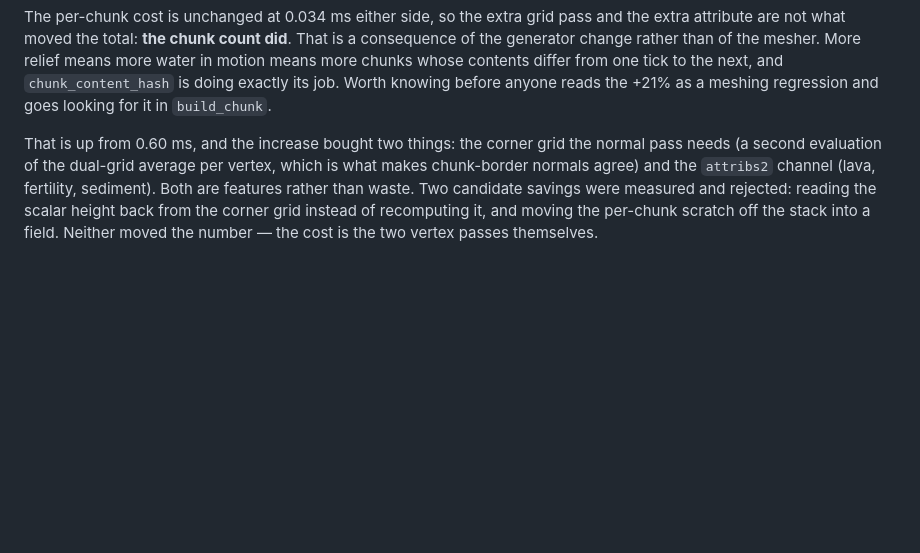
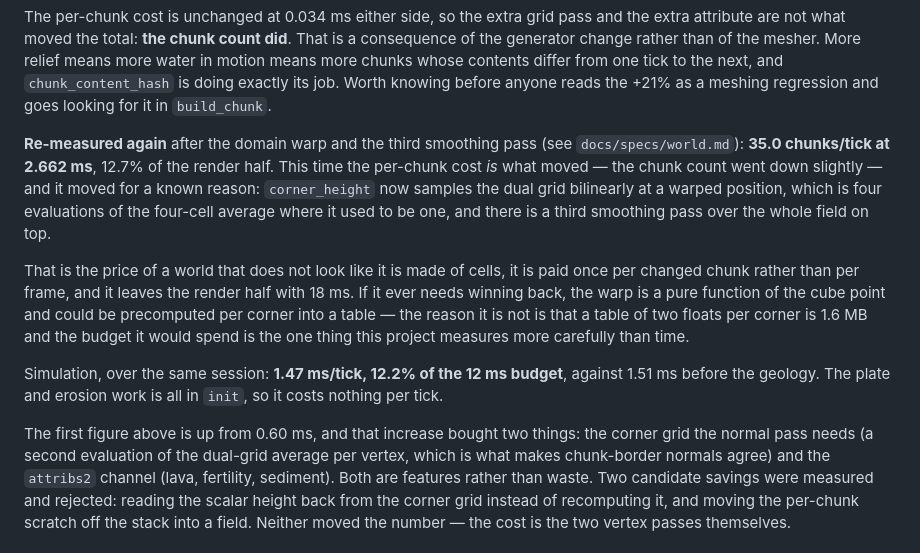
Before and after one commit to amigo-labs/amigo-diomano, a Markdown page: docs/specs/rendering.md, the part around the change. Rendered like a GitHub page; blank space fills up the shorter version.

Commit message:
docs(render): the meshing cost of a world that is not made of cells
Re-measured after the domain warp and the third smoothing pass: 35.0
chunks/tick at 2.662 ms, 12.7% of the render half, up from 1.478 ms. Unlike the
last re-measurement the per-chunk cost is what moved, and for a stated reason —
`corner_height` samples the dual grid bilinearly at a warped position, four
evaluations of the four-cell average where it used to be one, plus a third
smoothing pass over the whole field.

Also records the way back if it is ever needed (a per-corner warp table) and why
it was not taken (1.6 MB), and the simulation figure alongside: 1.47 ms/tick
against 1.51 before, because the plates and the erosion are all in `init`.

Co-Authored-By: Claude Opus 5 <noreply@anthropic.com>
Claude-Session: https://claude.ai/code/session_01VWUwaec6i7BY1AKsLkyoJA

```diff
--- a/docs/specs/rendering.md
+++ b/docs/specs/rendering.md
@@ -152,7 +152,26 @@ one tick to the next, and `chunk_content_hash` is doing exactly its job. Worth
 knowing before anyone reads the +21% as a meshing regression and goes looking
 for it in `build_chunk`.
 
-That is up from 0.60 ms, and the increase bought two things: the corner grid the
+**Re-measured again** after the domain warp and the third smoothing pass (see
+`docs/specs/world.md`): **35.0 chunks/tick at 2.662 ms**, 12.7% of the render
+half. This time the per-chunk cost *is* what moved — the chunk count went down
+slightly — and it moved for a known reason: `corner_height` now samples the dual
+grid bilinearly at a warped position, which is four evaluations of the four-cell
+average where it used to be one, and there is a third smoothing pass over the
+whole field on top.
+
+That is the price of a world that does not look like it is made of cells, it is
+paid once per changed chunk rather than per frame, and it leaves the render half
+with 18 ms. If it ever needs winning back, the warp is a pure function of the
+cube point and could be precomputed per corner into a table — the reason it is
+not is that a table of two floats per corner is 1.6 MB and the budget it would
+spend is the one thing this project measures more carefully than time.
+
+Simulation, over the same session: **1.47 ms/tick, 12.2% of the 12 ms budget**,
+against 1.51 ms before the geology. The plate and erosion work is all in `init`,
+so it costs nothing per tick.
+
+The first figure above is up from 0.60 ms, and that increase bought two things: the corner grid the
 normal pass needs (a second evaluation of the dual-grid average per vertex, which
 is what makes chunk-border normals agree) and the `attribs2` channel (lava,
 fertility, sediment). Both are features rather than waste. Two candidate savings
```
